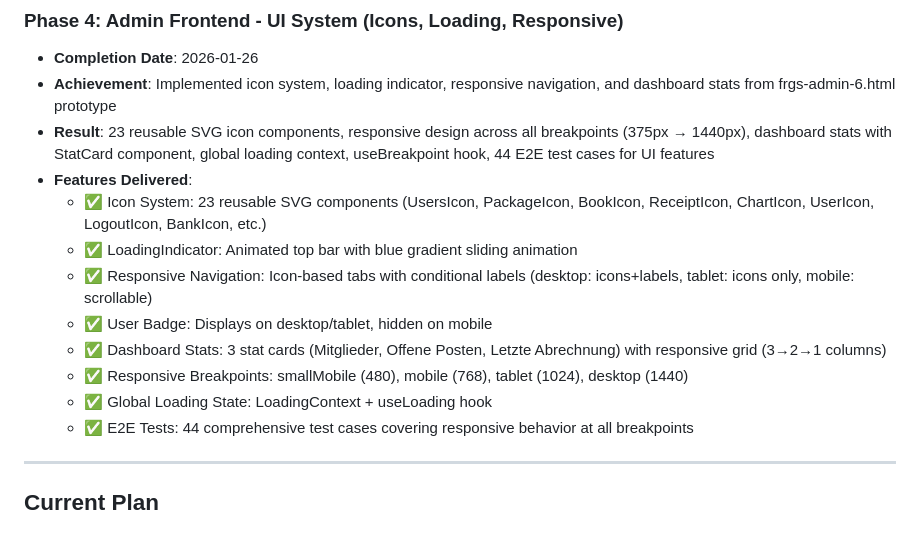
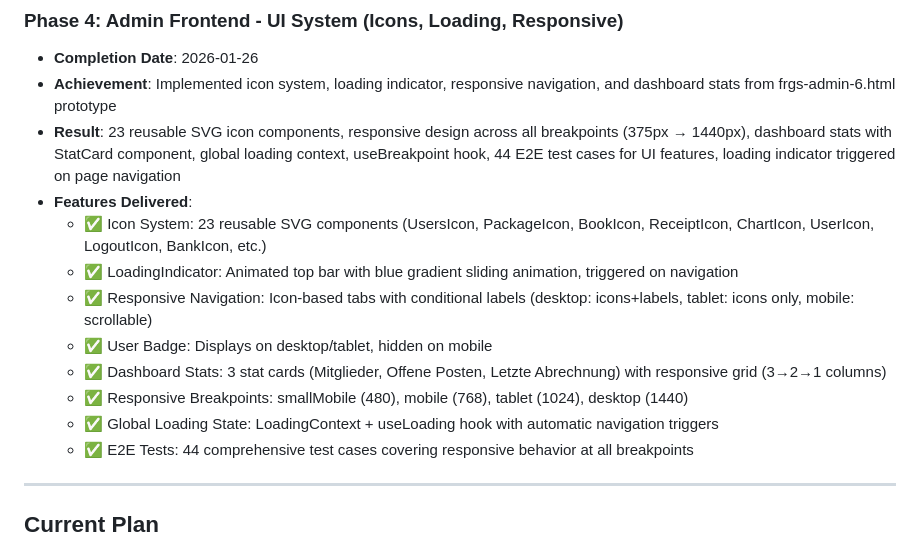
Before and after one commit to dgloeckner/clubbar, a Markdown page: plans/INDEX.md, the part around the change. GitHub-like rendering.

Commit message:
docs: Update INDEX.md - Loading indicator now fully functional

```diff
--- a/plans/INDEX.md
+++ b/plans/INDEX.md
@@ -39,15 +39,15 @@ This index tracks the status of all implementation plans for Ruderbar. When cont
 ### Phase 4: Admin Frontend - UI System (Icons, Loading, Responsive)
 - **Completion Date**: 2026-01-26
 - **Achievement**: Implemented icon system, loading indicator, responsive navigation, and dashboard stats from frgs-admin-6.html prototype
-- **Result**: 23 reusable SVG icon components, responsive design across all breakpoints (375px → 1440px), dashboard stats with StatCard component, global loading context, useBreakpoint hook, 44 E2E test cases for UI features
+- **Result**: 23 reusable SVG icon components, responsive design across all breakpoints (375px → 1440px), dashboard stats with StatCard component, global loading context, useBreakpoint hook, 44 E2E test cases for UI features, loading indicator triggered on page navigation
 - **Features Delivered**:
   - ✅ Icon System: 23 reusable SVG components (UsersIcon, PackageIcon, BookIcon, ReceiptIcon, ChartIcon, UserIcon, LogoutIcon, BankIcon, etc.)
-  - ✅ LoadingIndicator: Animated top bar with blue gradient sliding animation
+  - ✅ LoadingIndicator: Animated top bar with blue gradient sliding animation, triggered on navigation
   - ✅ Responsive Navigation: Icon-based tabs with conditional labels (desktop: icons+labels, tablet: icons only, mobile: scrollable)
   - ✅ User Badge: Displays on desktop/tablet, hidden on mobile
   - ✅ Dashboard Stats: 3 stat cards (Mitglieder, Offene Posten, Letzte Abrechnung) with responsive grid (3→2→1 columns)
   - ✅ Responsive Breakpoints: smallMobile (480), mobile (768), tablet (1024), desktop (1440)
-  - ✅ Global Loading State: LoadingContext + useLoading hook
+  - ✅ Global Loading State: LoadingContext + useLoading hook with automatic navigation triggers
   - ✅ E2E Tests: 44 comprehensive test cases covering responsive behavior at all breakpoints
 
 ---
```
